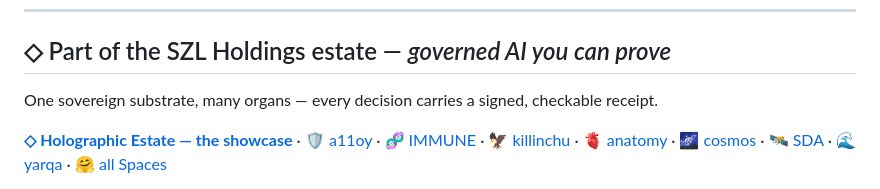
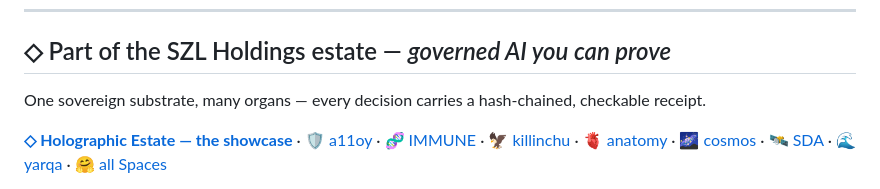
Before and after one commit to szl-holdings/anatomy, a Markdown page: README.md, the part around the change. GitHub-like rendering.

Commit message:
docs(readme): describe estate receipts as hash-chained
The shared estate footer said every decision carries a signed,
checkable receipt. Runtime signing across the estate is reported as
partial, so the tagline now says hash-chained, checkable receipt.

Only that one line changed; line endings are preserved.

Signed-off-by: Lutar, Stephen P. <stephenlutar2@gmail.com>

Co-Authored-By: Claude Opus 5.5 <noreply@anthropic.com>

```diff
--- a/README.md
+++ b/README.md
@@ -424,7 +424,7 @@ Declared source base: `szl-holdings/anatomy` (GitHub) → `betterwithage/anatomy
 
 ## ◇ Part of the SZL Holdings estate — *governed AI you can prove*
 
-One sovereign substrate, many organs — every decision carries a signed, checkable receipt.
+One sovereign substrate, many organs — every decision carries a hash-chained, checkable receipt.
 
 **[◇ Holographic Estate — the showcase](https://szlholdings-holographic.hf.space)** ·
 [🛡️ a11oy](https://huggingface.co/spaces/SZLHOLDINGS/a11oy) ·
```
